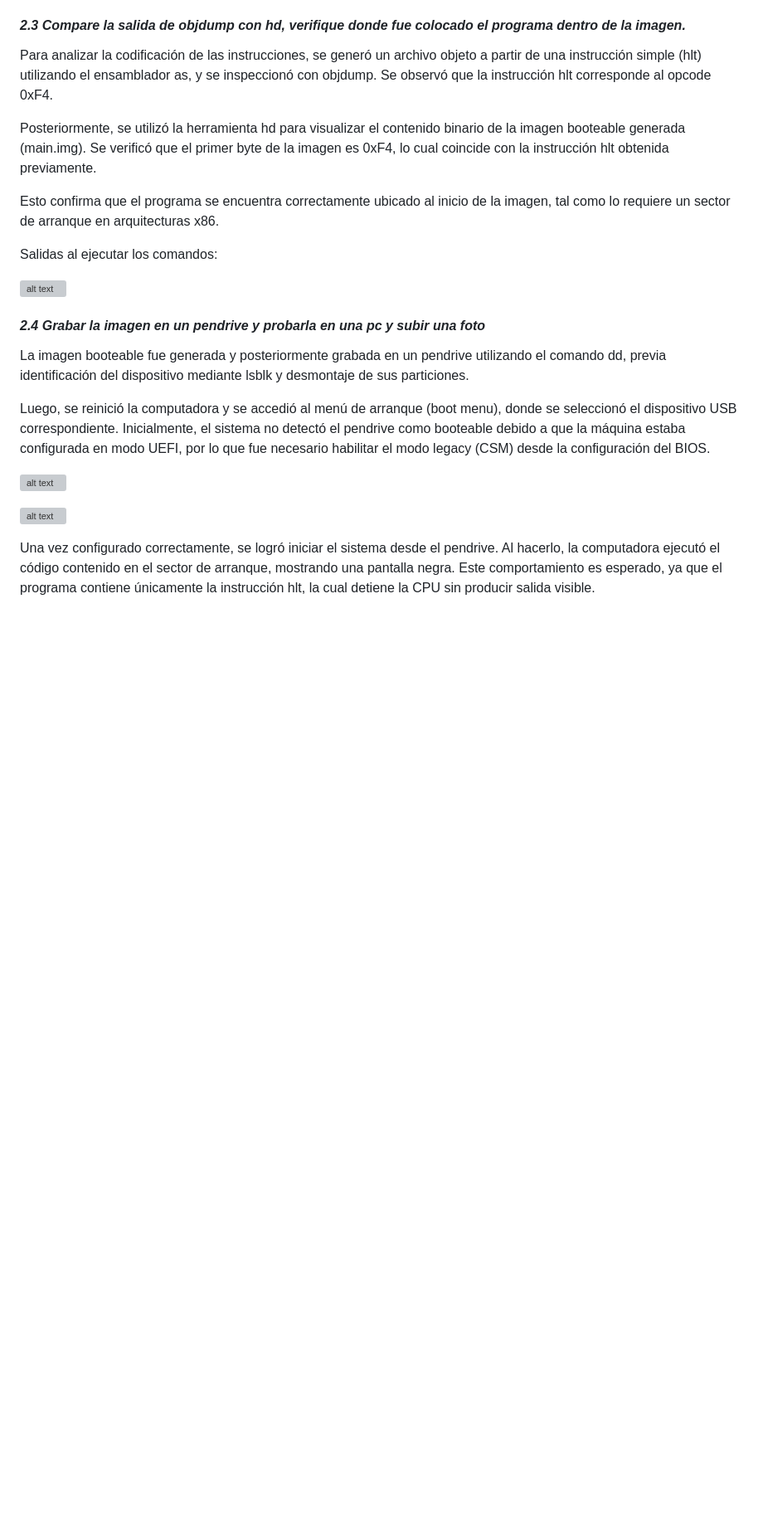
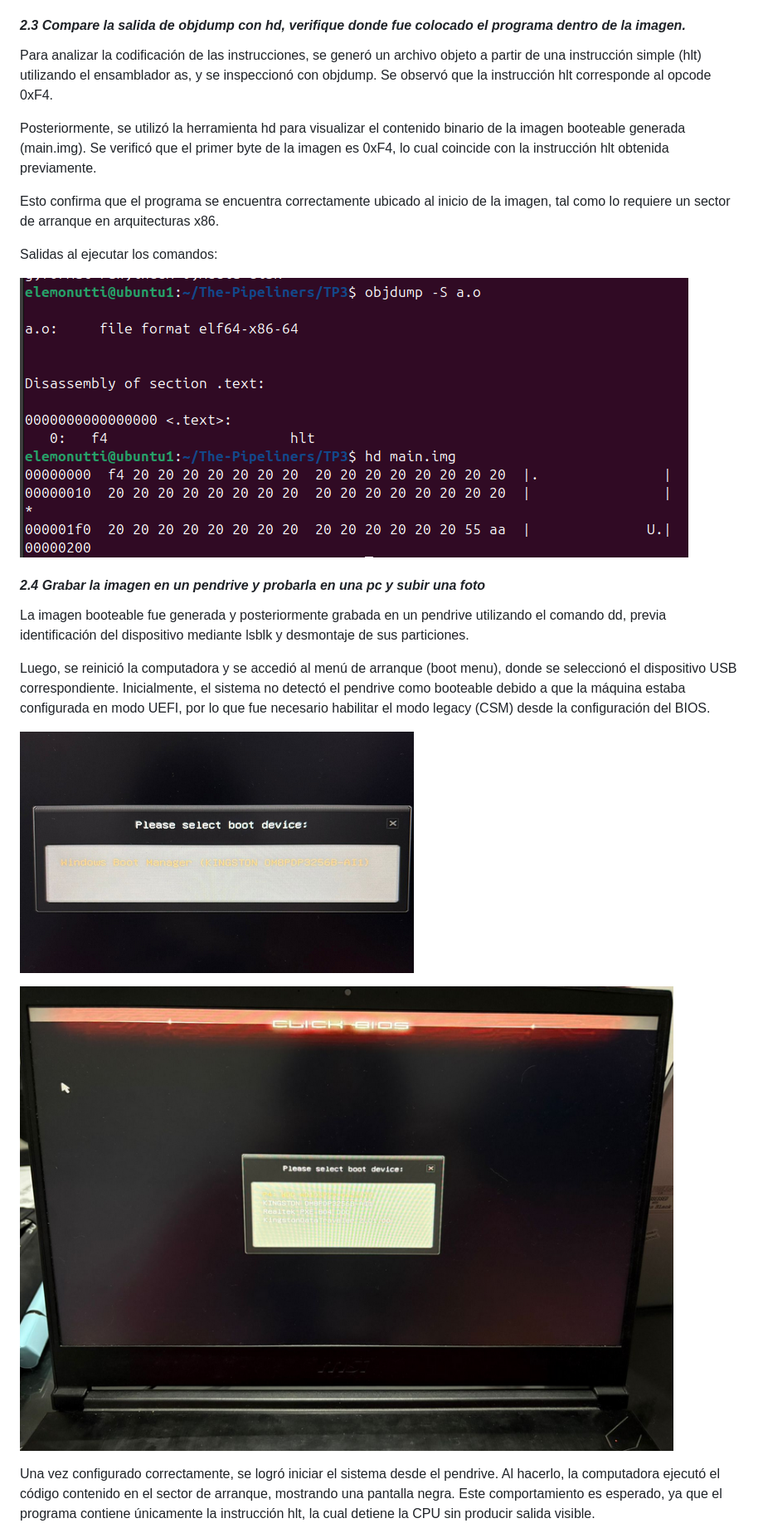
Before and after one commit to SantiagoAlasia/The-Pipeliners, a Markdown page: TP3/README.md, the part around one of its changes. Shown at 83% size. GitHub-like rendering; blank space fills up the shorter version; grey boxes are pictures that could not be loaded.

```diff
--- a/TP3/README.md
+++ b/TP3/README.md
@@ -79,7 +79,7 @@ Esto confirma que el programa se encuentra correctamente ubicado al inicio de la
 
 Salidas al ejecutar los comandos:
 
-![alt text](Linker/image.png)
+![alt text](img/Linker/image.png)
 
 #### *2.4 Grabar la imagen en un pendrive y probarla en una pc y subir una foto*
 
@@ -87,9 +87,9 @@ La imagen booteable fue generada y posteriormente grabada en un pendrive utiliza
 
 Luego, se reinició la computadora y se accedió al menú de arranque (boot menu), donde se seleccionó el dispositivo USB correspondiente. Inicialmente, el sistema no detectó el pendrive como booteable debido a que la máquina estaba configurada en modo UEFI, por lo que fue necesario habilitar el modo legacy (CSM) desde la configuración del BIOS.
 
-![alt text](Linker/image-2.png)
+![alt text](img/Linker/image-2.png)
 
-![alt text](Linker/image-1.png)
+![alt text](img/Linker/image-1.png)
 
 Una vez configurado correctamente, se logró iniciar el sistema desde el pendrive. Al hacerlo, la computadora ejecutó el código contenido en el sector de arranque, mostrando una pantalla negra. Este comportamiento es esperado, ya que el programa contiene únicamente la instrucción hlt, la cual detiene la CPU sin producir salida visible.
 
```
Also changed, not shown: other parts of TP3/README.md (+12 -2 lines), TP3/img/ModoProtegido/image2.png (added).
